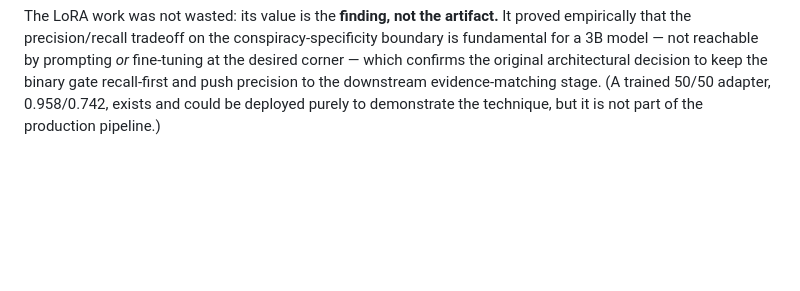
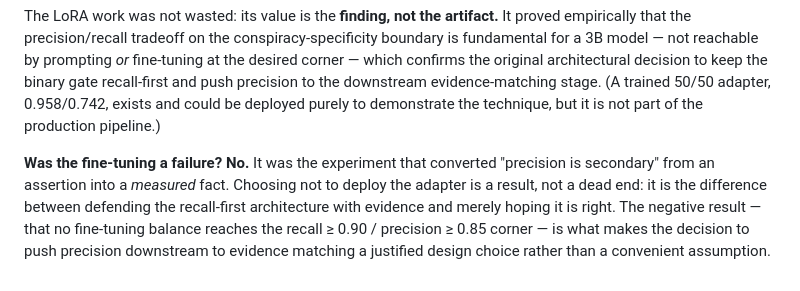
Before and after one commit to Sadaf-Burhan/ClimateClaimVerifier, a Markdown page: project_description.md, the part around the change. Drawn GitHub-style; blank space fills up the shorter version.

Commit message:
Record the "was fine-tuning a failure? no" reframe in Week 5 verdict
The negative result is a result: it converted "precision is secondary" from an
assertion into a measured fact, justifying pushing precision downstream to
evidence matching rather than assuming it.

Co-Authored-By: Claude Opus 4.8 <noreply@anthropic.com>

```diff
--- a/project_description.md
+++ b/project_description.md
@@ -461,3 +461,11 @@ corner — which confirms the original architectural decision to keep the binary
 recall-first and push precision to the downstream evidence-matching stage. (A trained
 50/50 adapter, 0.958/0.742, exists and could be deployed purely to demonstrate the
 technique, but it is not part of the production pipeline.)
+
+**Was the fine-tuning a failure? No.** It was the experiment that converted "precision is
+secondary" from an assertion into a *measured* fact. Choosing not to deploy the adapter is
+a result, not a dead end: it is the difference between defending the recall-first
+architecture with evidence and merely hoping it is right. The negative result — that no
+fine-tuning balance reaches the recall ≥ 0.90 / precision ≥ 0.85 corner — is what makes the
+decision to push precision downstream to evidence matching a justified design choice rather
+than a convenient assumption.
```
